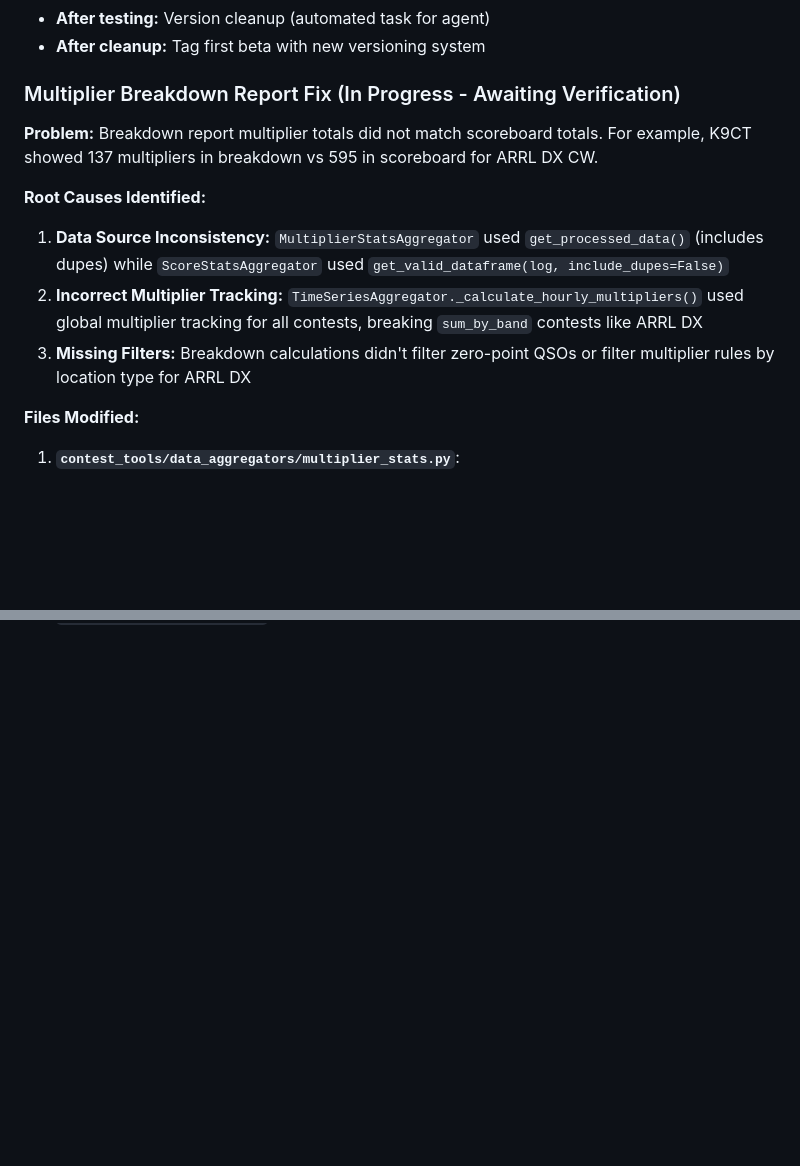
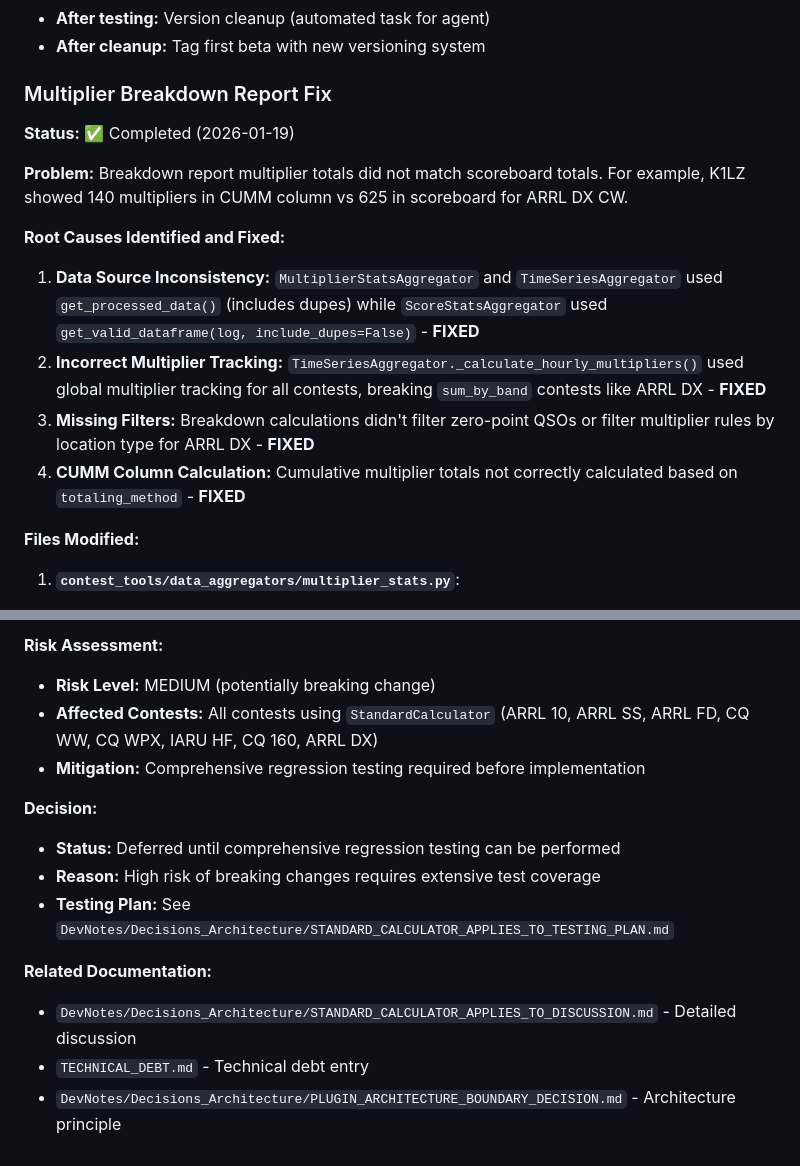
Before and after one commit to kd4d/Contest-Log-Analyzer, a Markdown page: HANDOVER.md, 2 parts joined by grey strips. Drawn GitHub-style; blank space fills up the shorter version.

```diff
--- a/HANDOVER.md
+++ b/HANDOVER.md
@@ -41,14 +41,17 @@
 - **After testing:** Version cleanup (automated task for agent)
 - **After cleanup:** Tag first beta with new versioning system
 
-### Multiplier Breakdown Report Fix (In Progress - Awaiting Verification)
+### Multiplier Breakdown Report Fix
 
-**Problem:** Breakdown report multiplier totals did not match scoreboard totals. For example, K9CT showed 137 multipliers in breakdown vs 595 in scoreboard for ARRL DX CW.
+**Status:** ✅ Completed (2026-01-19)
 
-**Root Causes Identified:**
-1. **Data Source Inconsistency:** `MultiplierStatsAggregator` used `get_processed_data()` (includes dupes) while `ScoreStatsAggregator` used `get_valid_dataframe(log, include_dupes=False)`
-2. **Incorrect Multiplier Tracking:** `TimeSeriesAggregator._calculate_hourly_multipliers()` used global multiplier tracking for all contests, breaking `sum_by_band` contests like ARRL DX
-3. **Missing Filters:** Breakdown calculations didn't filter zero-point QSOs or filter multiplier rules by location type for ARRL DX
+**Problem:** Breakdown report multiplier totals did not match scoreboard totals. For example, K1LZ showed 140 multipliers in CUMM column vs 625 in scoreboard for ARRL DX CW.
+
+**Root Causes Identified and Fixed:**
+1. **Data Source Inconsistency:** `MultiplierStatsAggregator` and `TimeSeriesAggregator` used `get_processed_data()` (includes dupes) while `ScoreStatsAggregator` used `get_valid_dataframe(log, include_dupes=False)` - **FIXED**
+2. **Incorrect Multiplier Tracking:** `TimeSeriesAggregator._calculate_hourly_multipliers()` used global multiplier tracking for all contests, breaking `sum_by_band` contests like ARRL DX - **FIXED**
+3. **Missing Filters:** Breakdown calculations didn't filter zero-point QSOs or filter multiplier rules by location type for ARRL DX - **FIXED**
+4. **CUMM Column Calculation:** Cumulative multiplier totals not correctly calculated based on `totaling_method` - **FIXED**
 
 **Files Modified:**
 1. **`contest_tools/data_aggregators/multiplier_stats.py`**:
@@ -113,0 +117,14 @@
+**Risk Assessment:**
+- **Risk Level:** MEDIUM (potentially breaking change)
+- **Affected Contests:** All contests using `StandardCalculator` (ARRL 10, ARRL SS, ARRL FD, CQ WW, CQ WPX, IARU HF, CQ 160, ARRL DX)
+- **Mitigation:** Comprehensive regression testing required before implementation
+
+**Decision:**
+- **Status:** Deferred until comprehensive regression testing can be performed
+- **Reason:** High risk of breaking changes requires extensive test coverage
+- **Testing Plan:** See `DevNotes/Decisions_Architecture/STANDARD_CALCULATOR_APPLIES_TO_TESTING_PLAN.md`
+
+**Related Documentation:**
+- `DevNotes/Decisions_Architecture/STANDARD_CALCULATOR_APPLIES_TO_DISCUSSION.md` - Detailed discussion
+- `TECHNICAL_DEBT.md` - Technical debt entry
+- `DevNotes/Decisions_Architecture/PLUGIN_ARCHITECTURE_BOUNDARY_DECISION.md` - Architecture principle
```
Also changed, not shown: other parts of HANDOVER.md (+38 -38 lines).
